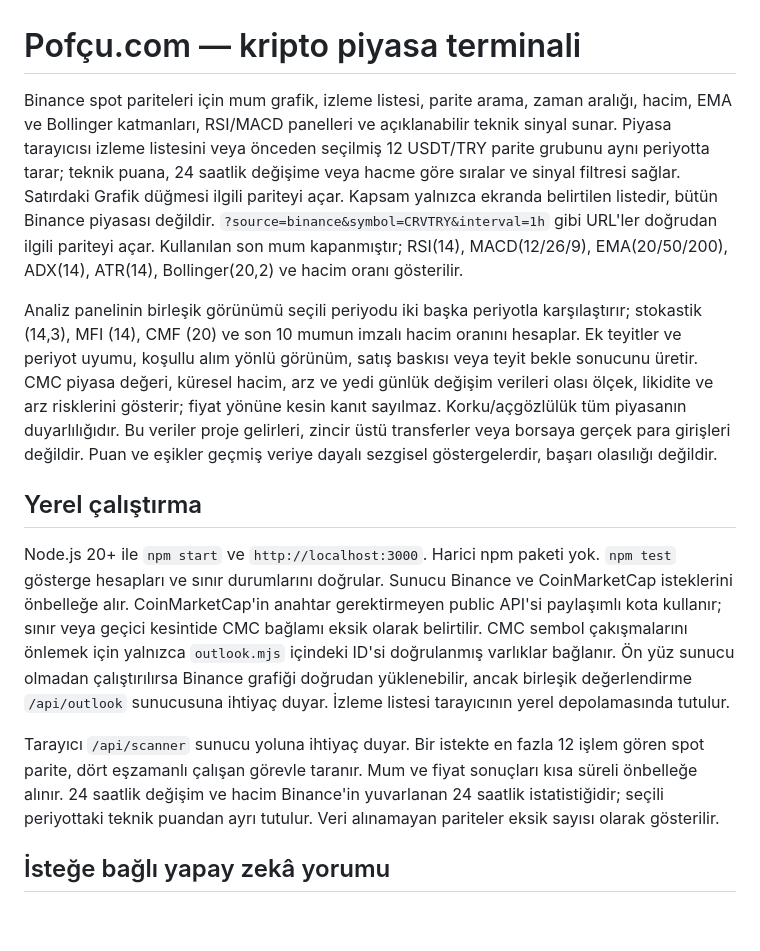
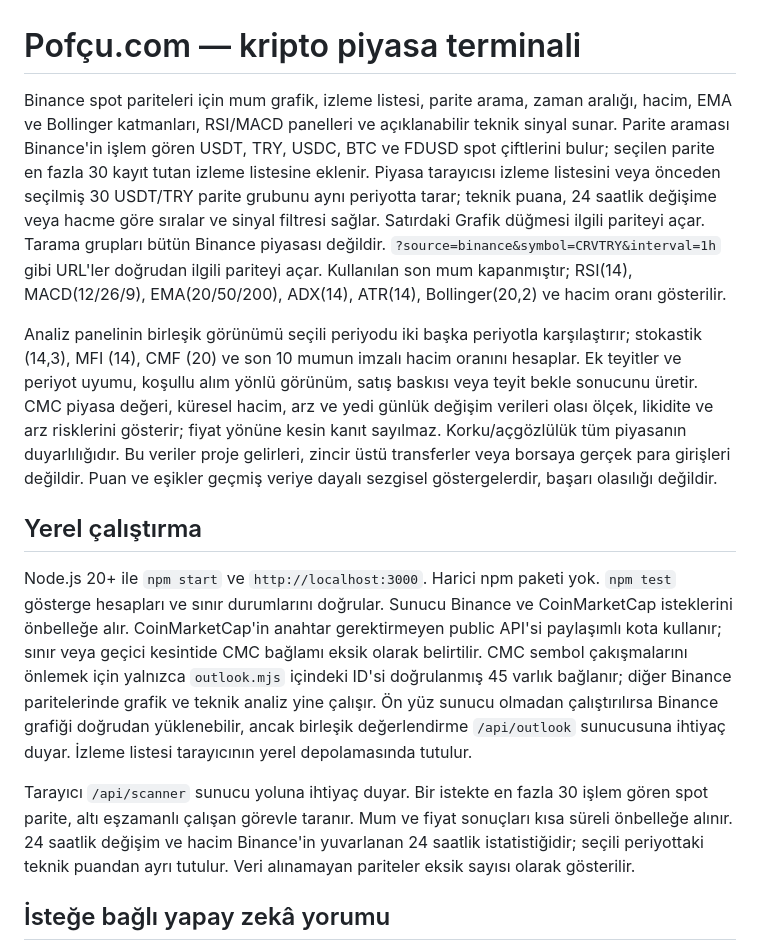
Before and after one commit to 01pandaa/pofcu.com, a Markdown page: README.md, the part around the change. Drawn GitHub-style; blank space fills up the shorter version.

Commit message:
Expand coin coverage and market scanner: README.md

```diff
--- a/README.md
+++ b/README.md
@@ -1,14 +1,14 @@
 # Pofçu.com — kripto piyasa terminali
 
-Binance spot pariteleri için mum grafik, izleme listesi, parite arama, zaman aralığı, hacim, EMA ve Bollinger katmanları, RSI/MACD panelleri ve açıklanabilir teknik sinyal sunar. Piyasa tarayıcısı izleme listesini veya önceden seçilmiş 12 USDT/TRY parite grubunu aynı periyotta tarar; teknik puana, 24 saatlik değişime veya hacme göre sıralar ve sinyal filtresi sağlar. Satırdaki Grafik düğmesi ilgili pariteyi açar. Kapsam yalnızca ekranda belirtilen listedir, bütün Binance piyasası değildir. `?source=binance&symbol=CRVTRY&interval=1h` gibi URL'ler doğrudan ilgili pariteyi açar. Kullanılan son mum kapanmıştır; RSI(14), MACD(12/26/9), EMA(20/50/200), ADX(14), ATR(14), Bollinger(20,2) ve hacim oranı gösterilir.
+Binance spot pariteleri için mum grafik, izleme listesi, parite arama, zaman aralığı, hacim, EMA ve Bollinger katmanları, RSI/MACD panelleri ve açıklanabilir teknik sinyal sunar. Parite araması Binance'in işlem gören USDT, TRY, USDC, BTC ve FDUSD spot çiftlerini bulur; seçilen parite en fazla 30 kayıt tutan izleme listesine eklenir. Piyasa tarayıcısı izleme listesini veya önceden seçilmiş 30 USDT/TRY parite grubunu aynı periyotta tarar; teknik puana, 24 saatlik değişime veya hacme göre sıralar ve sinyal filtresi sağlar. Satırdaki Grafik düğmesi ilgili pariteyi açar. Tarama grupları bütün Binance piyasası değildir. `?source=binance&symbol=CRVTRY&interval=1h` gibi URL'ler doğrudan ilgili pariteyi açar. Kullanılan son mum kapanmıştır; RSI(14), MACD(12/26/9), EMA(20/50/200), ADX(14), ATR(14), Bollinger(20,2) ve hacim oranı gösterilir.
 
 Analiz panelinin birleşik görünümü seçili periyodu iki başka periyotla karşılaştırır; stokastik (14,3), MFI (14), CMF (20) ve son 10 mumun imzalı hacim oranını hesaplar. Ek teyitler ve periyot uyumu, koşullu alım yönlü görünüm, satış baskısı veya teyit bekle sonucunu üretir. CMC piyasa değeri, küresel hacim, arz ve yedi günlük değişim verileri olası ölçek, likidite ve arz risklerini gösterir; fiyat yönüne kesin kanıt sayılmaz. Korku/açgözlülük tüm piyasanın duyarlılığıdır. Bu veriler proje gelirleri, zincir üstü transferler veya borsaya gerçek para girişleri değildir. Puan ve eşikler geçmiş veriye dayalı sezgisel göstergelerdir, başarı olasılığı değildir.
 
 ## Yerel çalıştırma
 
-Node.js 20+ ile `npm start` ve `http://localhost:3000`. Harici npm paketi yok. `npm test` gösterge hesapları ve sınır durumlarını doğrular. Sunucu Binance ve CoinMarketCap isteklerini önbelleğe alır. CoinMarketCap'in anahtar gerektirmeyen public API'si paylaşımlı kota kullanır; sınır veya geçici kesintide CMC bağlamı eksik olarak belirtilir. CMC sembol çakışmalarını önlemek için yalnızca `outlook.mjs` içindeki ID'si doğrulanmış varlıklar bağlanır. Ön yüz sunucu olmadan çalıştırılırsa Binance grafiği doğrudan yüklenebilir, ancak birleşik değerlendirme `/api/outlook` sunucusuna ihtiyaç duyar. İzleme listesi tarayıcının yerel depolamasında tutulur.
+Node.js 20+ ile `npm start` ve `http://localhost:3000`. Harici npm paketi yok. `npm test` gösterge hesapları ve sınır durumlarını doğrular. Sunucu Binance ve CoinMarketCap isteklerini önbelleğe alır. CoinMarketCap'in anahtar gerektirmeyen public API'si paylaşımlı kota kullanır; sınır veya geçici kesintide CMC bağlamı eksik olarak belirtilir. CMC sembol çakışmalarını önlemek için yalnızca `outlook.mjs` içindeki ID'si doğrulanmış 45 varlık bağlanır; diğer Binance paritelerinde grafik ve teknik analiz yine çalışır. Ön yüz sunucu olmadan çalıştırılırsa Binance grafiği doğrudan yüklenebilir, ancak birleşik değerlendirme `/api/outlook` sunucusuna ihtiyaç duyar. İzleme listesi tarayıcının yerel depolamasında tutulur.
 
-Tarayıcı `/api/scanner` sunucu yoluna ihtiyaç duyar. Bir istekte en fazla 12 işlem gören spot parite, dört eşzamanlı çalışan görevle taranır. Mum ve fiyat sonuçları kısa süreli önbelleğe alınır. 24 saatlik değişim ve hacim Binance'in yuvarlanan 24 saatlik istatistiğidir; seçili periyottaki teknik puandan ayrı tutulur. Veri alınamayan pariteler eksik sayısı olarak gösterilir.
+Tarayıcı `/api/scanner` sunucu yoluna ihtiyaç duyar. Bir istekte en fazla 30 işlem gören spot parite, altı eşzamanlı çalışan görevle taranır. Mum ve fiyat sonuçları kısa süreli önbelleğe alınır. 24 saatlik değişim ve hacim Binance'in yuvarlanan 24 saatlik istatistiğidir; seçili periyottaki teknik puandan ayrı tutulur. Veri alınamayan pariteler eksik sayısı olarak gösterilir.
 
 ## İsteğe bağlı yapay zekâ yorumu
 
```
